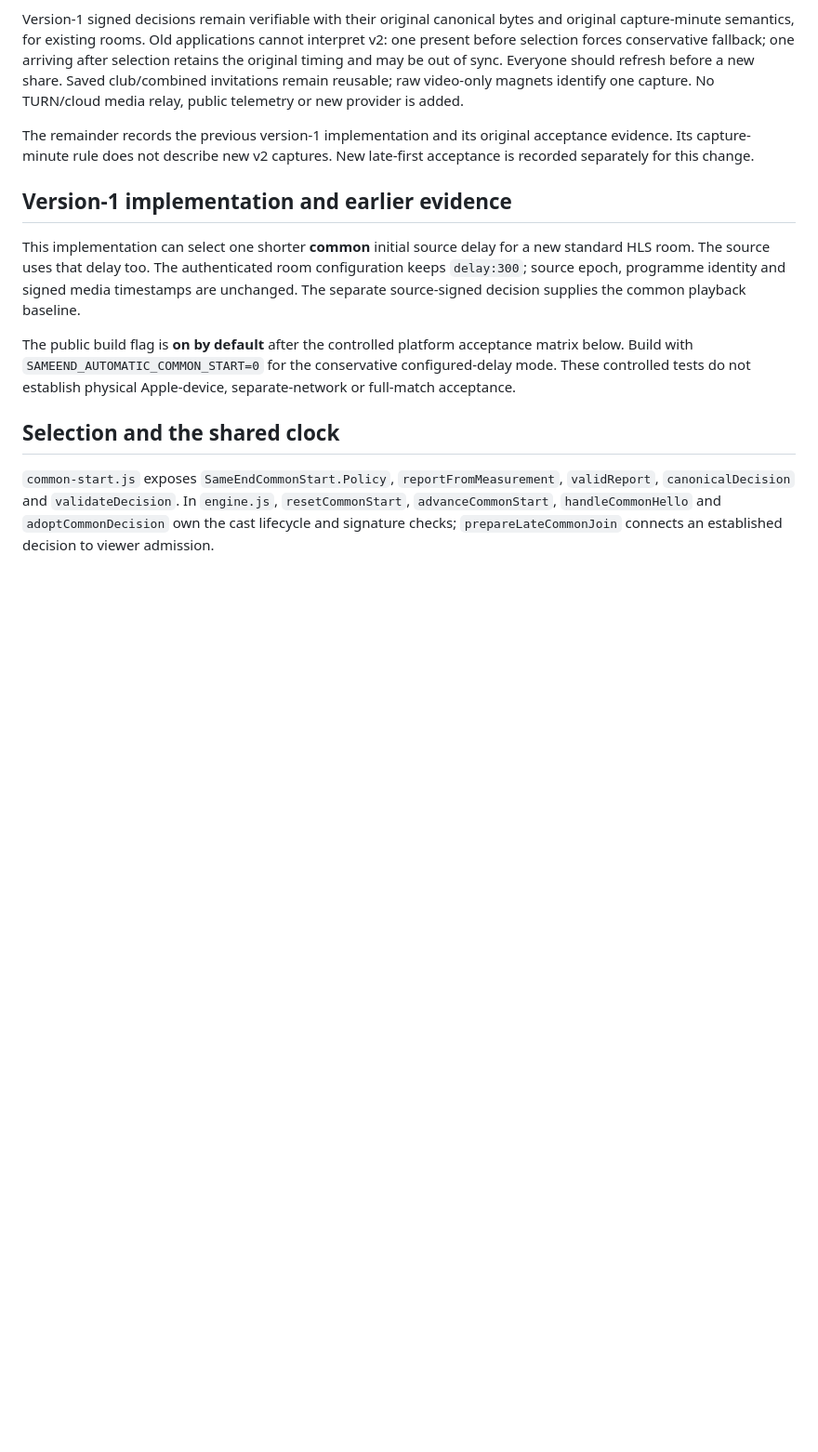
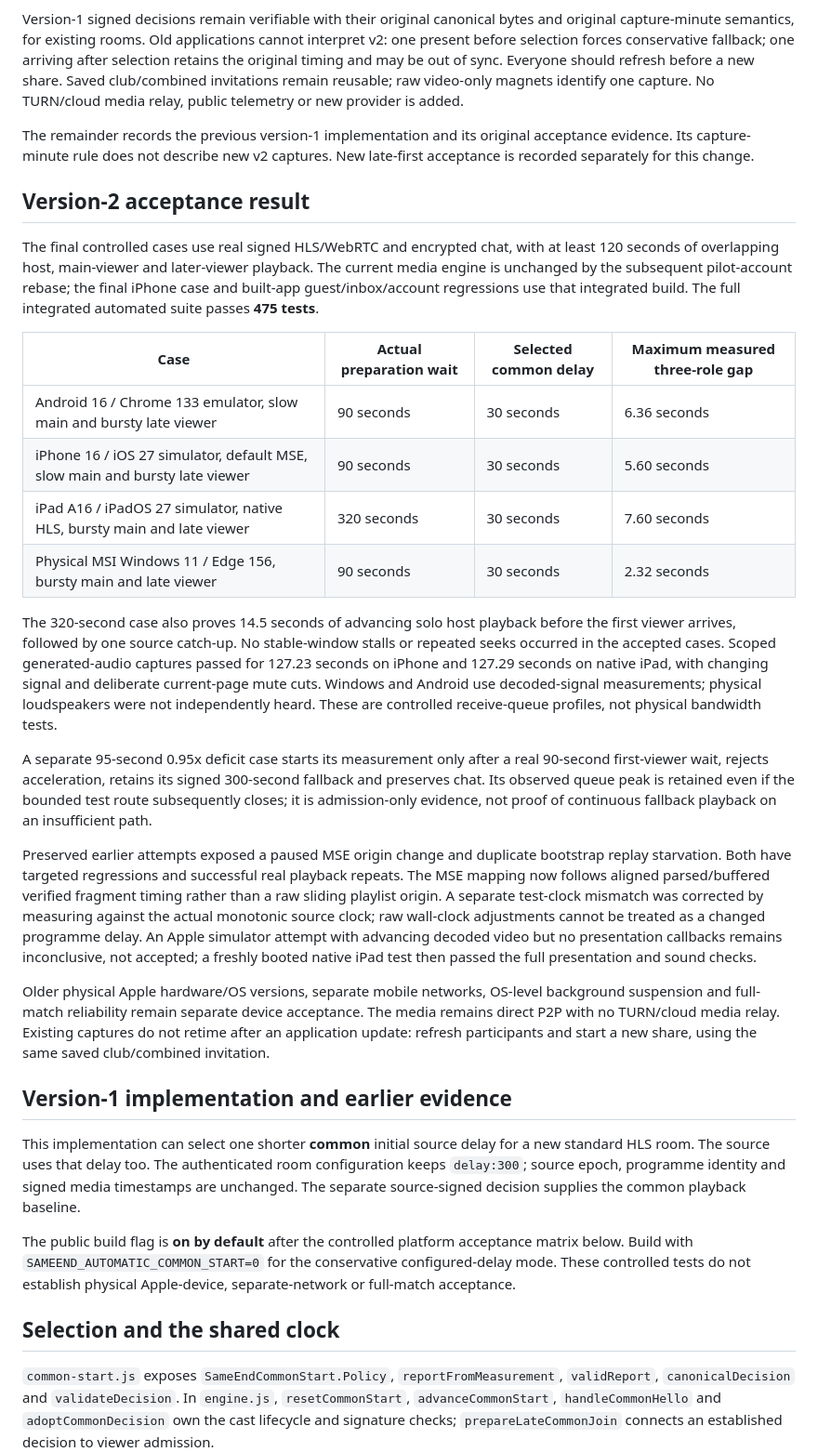
Before and after one commit to ezzye/same-end, a Markdown page: docs/measured-common-start.md, the part around one of its changes. Shown at 93% size. Drawn GitHub-style; blank space fills up the shorter version.

Commit message:
Record late-first platform acceptance and release boundaries

```diff
--- a/docs/measured-common-start.md
+++ b/docs/measured-common-start.md
@@ -61,6 +65,51 @@ public telemetry or new provider is added.
 The remainder records the previous version-1 implementation and its original
 acceptance evidence. Its capture-minute rule does not describe new v2 captures.
 New late-first acceptance is recorded separately for this change.
+
+## Version-2 acceptance result
+
+The final controlled cases use real signed HLS/WebRTC and encrypted chat, with
+at least 120 seconds of overlapping host, main-viewer and later-viewer playback.
+The current media engine is unchanged by the subsequent pilot-account rebase;
+the final iPhone case and built-app guest/inbox/account regressions use that
+integrated build. The full integrated automated suite passes **475 tests**.
+
+| Case | Actual preparation wait | Selected common delay | Maximum measured three-role gap |
+| --- | --- | --- | --- |
+| Android 16 / Chrome 133 emulator, slow main and bursty late viewer | 90 seconds | 30 seconds | 6.36 seconds |
+| iPhone 16 / iOS 27 simulator, default MSE, slow main and bursty late viewer | 90 seconds | 30 seconds | 5.60 seconds |
+| iPad A16 / iPadOS 27 simulator, native HLS, bursty main and late viewer | 320 seconds | 30 seconds | 7.60 seconds |
+| Physical MSI Windows 11 / Edge 156, bursty main and late viewer | 90 seconds | 30 seconds | 2.32 seconds |
+
+The 320-second case also proves 14.5 seconds of advancing solo host playback
+before the first viewer arrives, followed by one source catch-up. No stable-window
+stalls or repeated seeks occurred in the accepted cases. Scoped generated-audio
+captures passed for 127.23 seconds on iPhone and 127.29 seconds on native iPad,
+with changing signal and deliberate current-page mute cuts. Windows and Android
+use decoded-signal measurements; physical loudspeakers were not independently
+heard. These are controlled receive-queue profiles, not physical bandwidth tests.
+
+A separate 95-second 0.95x deficit case starts its measurement only after a real
+90-second first-viewer wait, rejects acceleration, retains its signed 300-second
+fallback and preserves chat. Its observed queue peak is retained even if the
+bounded test route subsequently closes; it is admission-only evidence, not proof
+of continuous fallback playback on an insufficient path.
+
+Preserved earlier attempts exposed a paused MSE origin change and duplicate
+bootstrap replay starvation. Both have targeted regressions and successful real
+playback repeats. The MSE mapping now follows aligned parsed/buffered verified
+fragment timing rather than a raw sliding playlist origin. A separate test-clock
+mismatch was corrected by measuring against the actual monotonic source clock;
+raw wall-clock adjustments cannot be treated as a changed programme delay.
+An Apple simulator attempt with advancing decoded video but no presentation
+callbacks remains inconclusive, not accepted; a freshly booted native iPad test
+then passed the full presentation and sound checks.
+
+Older physical Apple hardware/OS versions, separate mobile networks, OS-level
+background suspension and full-match reliability remain separate device acceptance.
+The media remains direct P2P with no TURN/cloud media relay. Existing captures do
+not retime after an application update: refresh participants and start a new share,
+using the same saved club/combined invitation.
 
 ## Version-1 implementation and earlier evidence
 
```
Also changed, not shown: other parts of docs/measured-common-start.md (+6 -2 lines).
